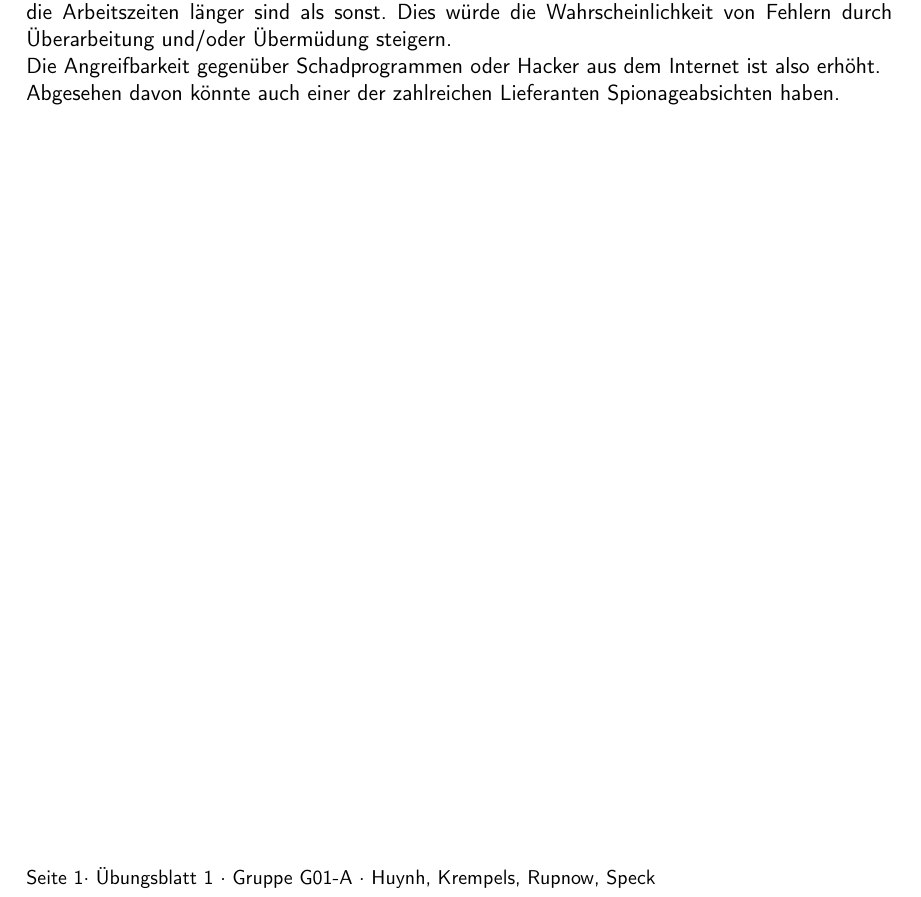
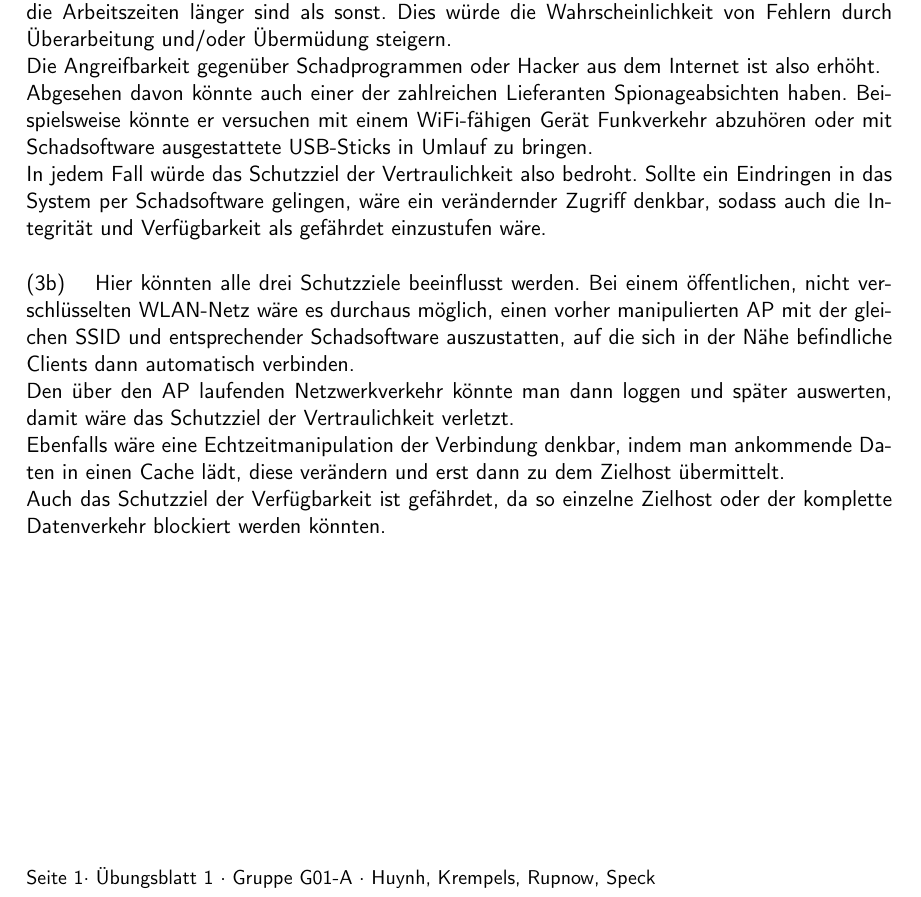
Before and after one commit to Daniel451/GSS, a LaTeX document (solution1/solution1.tex): part of the page, cut so that both start at the same text. Compiled offline with pdfLaTeX; the source files are stored in an older character set and shown here as Unicode; an older LaTeX class or package is replaced by its successor.

Commit message:
1 fertig

```diff
--- a/solution1/solution1.tex
+++ b/solution1/solution1.tex
@@ -25,7 +25,19 @@ Da mehr Essen als normalerweise bestellt wird, ist der logische Schluss daraus,
 \\
 Die Angreifbarkeit gegenüber Schadprogrammen oder Hacker aus dem Internet ist also erhöht.
 \\
-Abgesehen davon könnte auch einer der zahlreichen Lieferanten Spionageabsichten haben.
+Abgesehen davon könnte auch einer der zahlreichen Lieferanten Spionageabsichten haben. Beispielsweise könnte er versuchen mit einem WiFi-fähigen Gerät Funkverkehr abzuhören oder mit Schadsoftware ausgestattete USB-Sticks in Umlauf zu bringen.
+\\
+In jedem Fall würde das Schutzziel der Vertraulichkeit also bedroht. Sollte ein Eindringen in das System per Schadsoftware gelingen, wäre ein verändernder Zugriff denkbar, sodass auch die Integrität und Verfügbarkeit als gefährdet einzustufen wäre.
+\\
+\\
+(3b) \quad
+Hier könnten alle drei Schutzziele beeinflusst werden. Bei einem öffentlichen, nicht verschlüsselten WLAN-Netz wäre es durchaus möglich, einen vorher manipulierten AP mit der gleichen SSID und entsprechender Schadsoftware auszustatten, auf die sich in der Nähe befindliche Clients dann automatisch verbinden.
+\\
+Den über den AP laufenden Netzwerkverkehr könnte man dann loggen und später auswerten, damit wäre das Schutzziel der Vertraulichkeit verletzt.
+\\
+Ebenfalls wäre eine Echtzeitmanipulation der Verbindung denkbar, indem man ankommende Daten in einen Cache lädt, diese verändern und erst dann zu dem Zielhost übermittelt.
+\\
+Auch das Schutzziel der Verfügbarkeit ist gefährdet, da so einzelne Zielhost oder der komplette Datenverkehr blockiert werden könnten.
 
 
 
```
Also changed, not shown: solution1/solution1.pdf, 2 other files.
